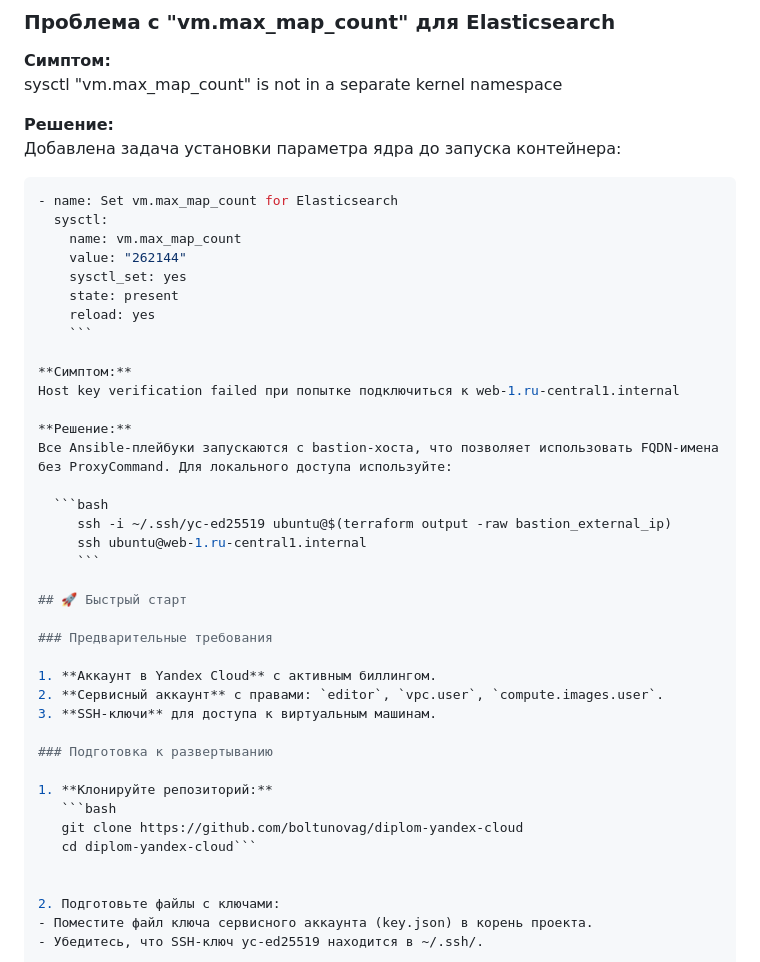
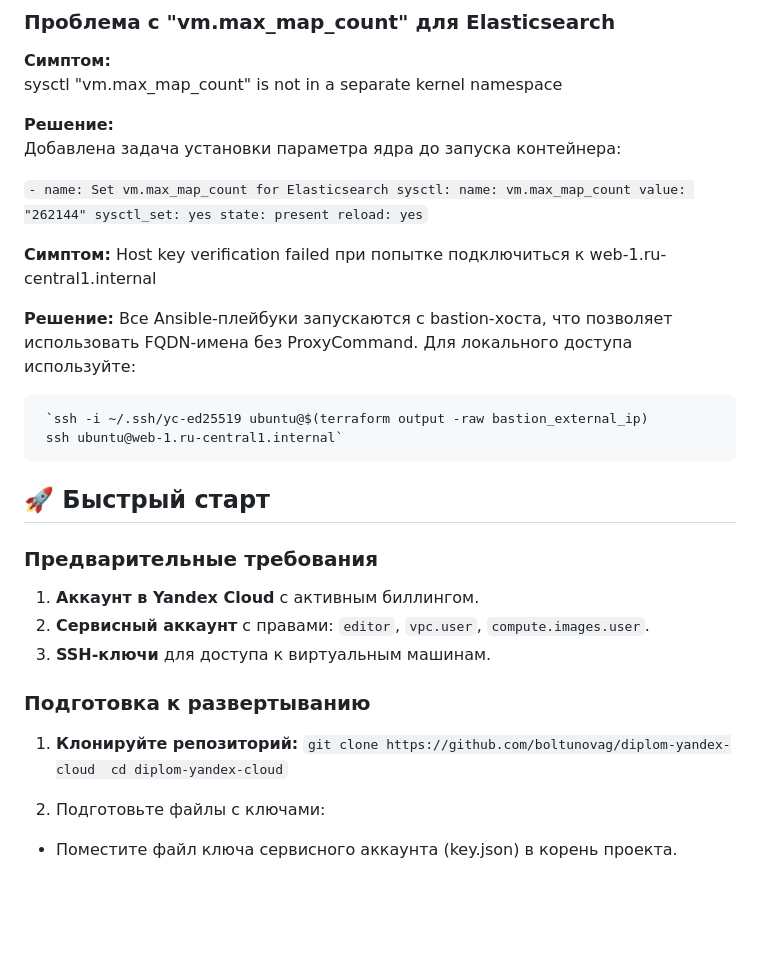
Before and after one commit to boltunovag/diplom-yandex-cloud, a Markdown page: README.md, the part around the change. GitHub-like rendering; blank space fills up the shorter version.

Commit message:
Исправление README.md

````diff
--- a/README.md
+++ b/README.md
@@ -85,15 +85,14 @@ sysctl "vm.max_map_count" is not in a separate kernel namespace
 **Решение:**
 Добавлена задача установки параметра ядра до запуска контейнера:
 
-```yaml
-- name: Set vm.max_map_count for Elasticsearch
+`- name: Set vm.max_map_count for Elasticsearch
   sysctl:
     name: vm.max_map_count
     value: "262144"
     sysctl_set: yes
     state: present
-    reload: yes
-    ```
+    reload: yes`
+
 
 **Симптом:**
 Host key verification failed при попытке подключиться к web-1.ru-central1.internal
@@ -101,10 +100,10 @@ Host key verification failed при попытке подключиться к w
 **Решение:**
 Все Ansible-плейбуки запускаются с bastion-хоста, что позволяет использовать FQDN-имена без ProxyCommand. Для локального доступа используйте:
 
-  ```bash
-     ssh -i ~/.ssh/yc-ed25519 ubuntu@$(terraform output -raw bastion_external_ip)
-     ssh ubuntu@web-1.ru-central1.internal
-     ```
+
+     `ssh -i ~/.ssh/yc-ed25519 ubuntu@$(terraform output -raw bastion_external_ip)
+     ssh ubuntu@web-1.ru-central1.internal`
+
 
 ## 🚀 Быстрый старт
 
@@ -117,9 +116,8 @@ Host key verification failed при попытке подключиться к w
 ### Подготовка к развертыванию
 
 1. **Клонируйте репозиторий:**
-   ```bash
-   git clone https://github.com/boltunovag/diplom-yandex-cloud
-   cd diplom-yandex-cloud```
+   `git clone https://github.com/boltunovag/diplom-yandex-cloud
+   cd diplom-yandex-cloud`
 
 
 2. Подготовьте файлы с ключами:
````
